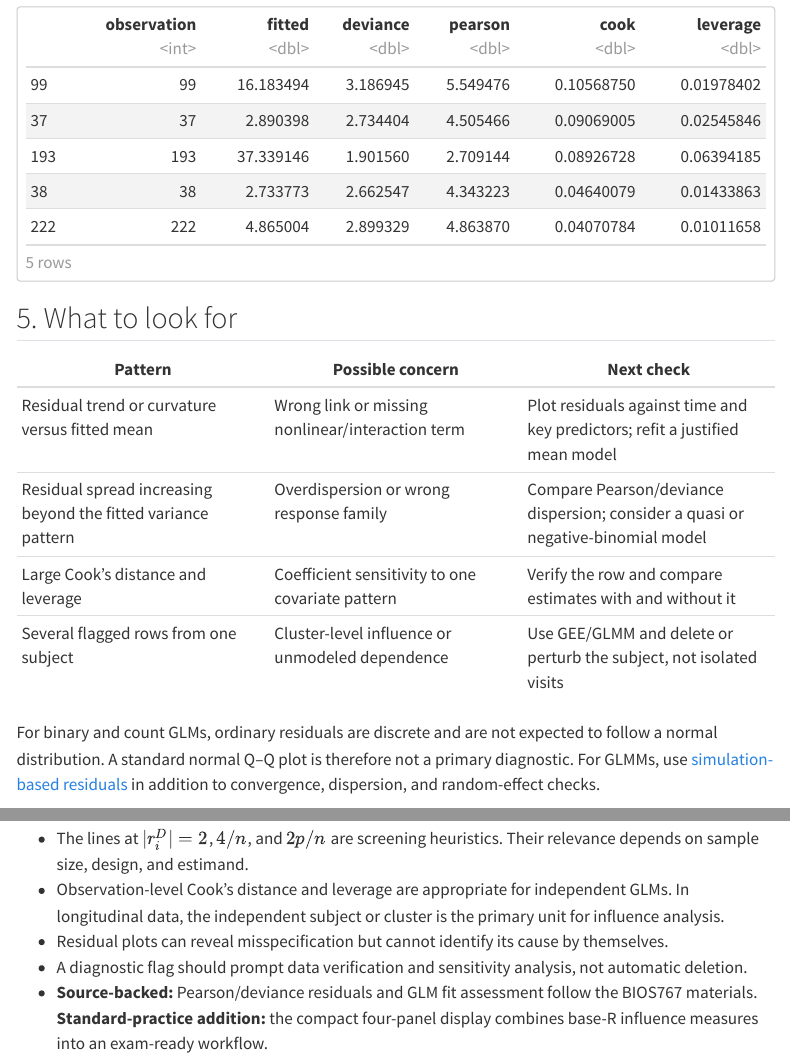
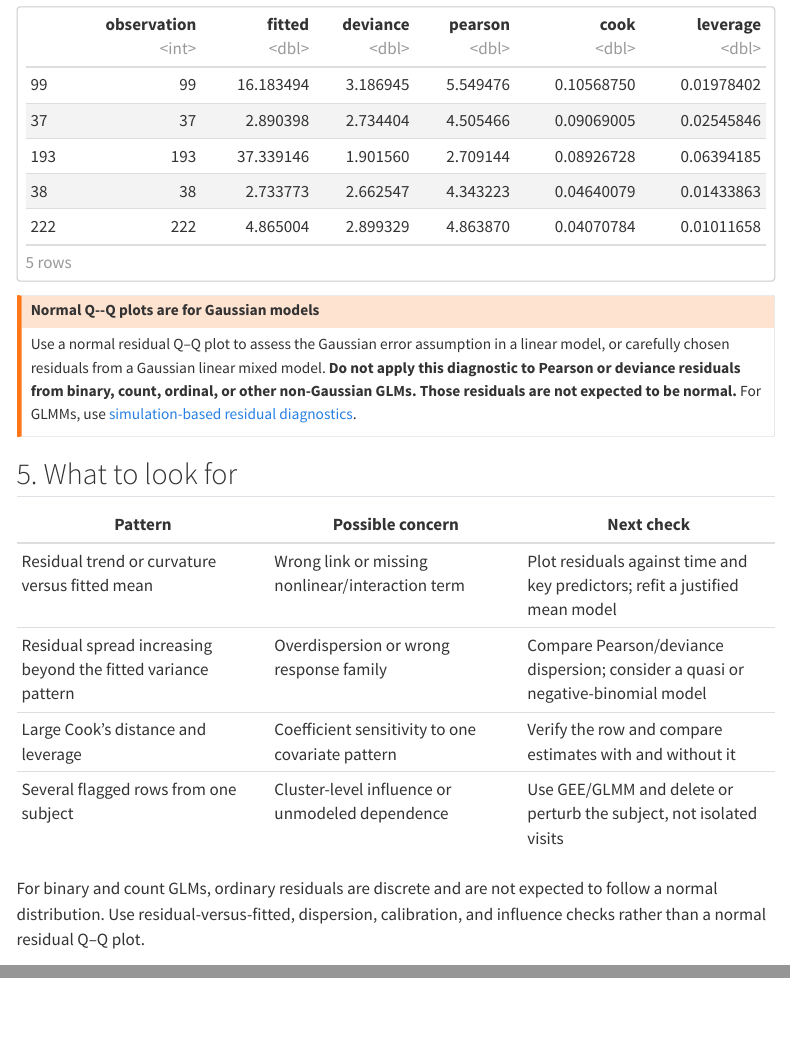
Before and after one commit to WenbinWu2001/oh-my-qualify-application, a Quarto document (analysis-in-r/09-diagnostics-residual.qmd): the page in a window 1100 px wide, from 3450 px down, and a second part further down, joined at a grey line. Rendered offline with R 4.5, knitr and Pandoc in place of Quarto, with nearby package versions; menus at the side of the page are left out.

Commit message:
refine and polishQQ plot

````diff
--- a/analysis-in-r/05-glm-review.qmd
+++ b/analysis-in-r/05-glm-review.qmd
@@ -141,6 +141,7 @@
 ## 8. Caveats
 
 - These fits ignore repeated-subject correlation; use GEE for population-average inference or GLMM for a conditional random-effects model.
+- Do not use a normal Q--Q plot of Pearson or deviance residuals to assess a non-Gaussian GLM; those residuals are not expected to be normal.
 - Pearson/deviance dispersion ratios are screens, not formal universal tests, and repeated dependence itself inflates them.
 - Quasi-likelihood models have no ordinary likelihood; do not compare their AIC with likelihood fits.
 - Exponentiation is link-specific: odds ratios for logit, rate ratios for log, and no ratio interpretation for identity.
--- a/analysis-in-r/09-diagnostics-residual.qmd
+++ b/analysis-in-r/09-diagnostics-residual.qmd
@@ -104,6 +104,10 @@
 head(glm_diag[order(glm_diag$cook, decreasing = TRUE), ], 5)
 ```
 
+::: {.callout-warning title="Normal Q--Q plots are for Gaussian models"}
+Use a normal residual Q--Q plot to assess the Gaussian error assumption in a linear model, or carefully chosen residuals from a Gaussian linear mixed model. **Do not apply this diagnostic to Pearson or deviance residuals from binary, count, ordinal, or other non-Gaussian GLMs. Those residuals are not expected to be normal.** For GLMMs, use [simulation-based residual diagnostics](06-glmm.qmd#diagnostics).
+:::
+
 ## 5. What to look for
 
 | Pattern | Possible concern | Next check |
@@ -113,7 +117,7 @@
 | Large Cook's distance and leverage | Coefficient sensitivity to one covariate pattern | Verify the row and compare estimates with and without it |
 | Several flagged rows from one subject | Cluster-level influence or unmodeled dependence | Use GEE/GLMM and delete or perturb the subject, not isolated visits |
 
-For binary and count GLMs, ordinary residuals are discrete and are not expected to follow a normal distribution. A standard normal Q--Q plot is therefore not a primary diagnostic. For GLMMs, use [simulation-based residuals](06-glmm.qmd#diagnostics) in addition to convergence, dispersion, and random-effect checks.
+For binary and count GLMs, ordinary residuals are discrete and are not expected to follow a normal distribution. Use residual-versus-fitted, dispersion, calibration, and influence checks rather than a normal residual Q--Q plot.
 
 ## 6. Caveats
 
--- a/references/A1-inference-diagnostics.qmd
+++ b/references/A1-inference-diagnostics.qmd
@@ -92,6 +92,8 @@
 
 ### Gaussian marginal and conditional residuals
 
+The normal Q--Q plots below are specific to Gaussian model diagnostics. Do not apply them to Pearson or deviance residuals from non-Gaussian GLMs or GLMMs.
+
 ```{r}
 # fitted/resid are conditional on BLUPs; predict(re.form = NA) sets random effects to zero.
 lmm_diag <- data.frame(
````
Also changed, not shown: 00-INDEX.md (+1 -0 lines), analysis-in-r/00-visualization.qmd (+2 -0 lines).
